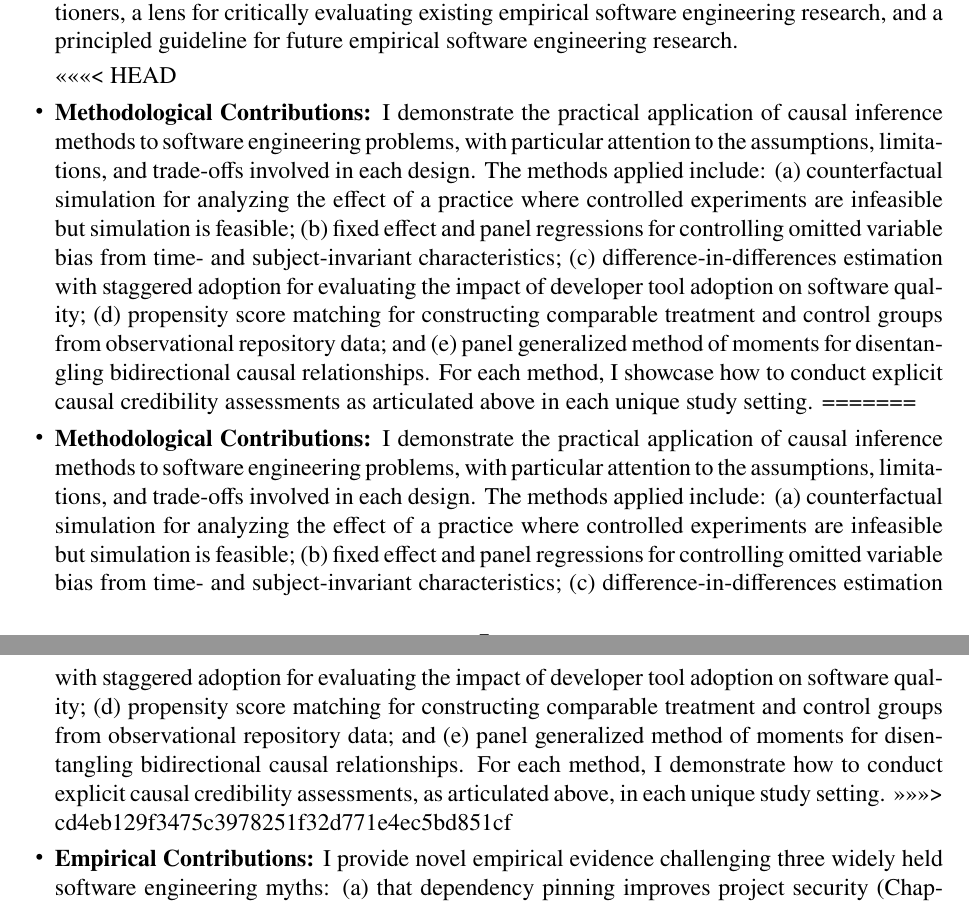
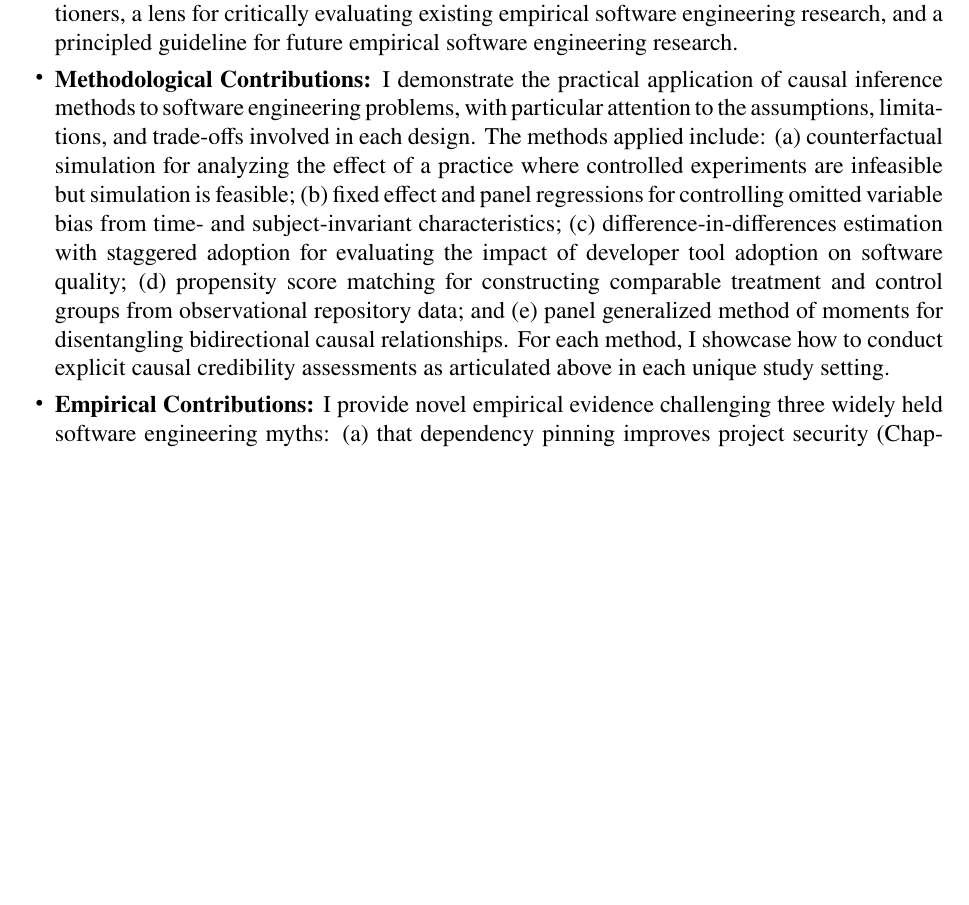
Before and after one commit to hehao98/Thesis, a LaTeX thesis (main.tex, which reads chap-intro.tex): two parts of pages 12 and 13 of 65 before the commit and part of page 12 of 64 after it, the two joined at a grey line, cut so that both start at the same text, the shorter picture padded with empty space. Compiled offline with pdfLaTeX.

```diff
--- a/chap-intro.tex
+++ b/chap-intro.tex
@@ -123,11 +123,7 @@
 \begin{itemize}[leftmargin=15pt]
    \item \textbf{Conceptual Contribution:} I introduce the notion of \emph{software engineering myths}---widely held beliefs about best practices that lack rigorous empirical validation---and argue that the prevalence of such myths stems from the field's over-reliance on descriptive evidence and inability to draw causal claims. I demonstrate the feasibility of \emph{explicit causal credibility assessments} in software engineering through a pragmatic approach that prioritizes transparency over perfection, operationalized as a four-step process: (1) derivation of an explicit causal theory from existing software engineering domain knowledge (e.g., as DAGs, which is especially valuable for regression-based studies where variable selection determines the credibility of causal claims), (2) definition of the causal estimate of interest through the potential outcomes framework and specification of the assumption under which the estimate carries a causal interpretation, (3) honest acknowledgment and mitigation of limitations and known caveats in data collection, metric design, measurement infrastructure, and model specifications, and (4) thoughtful navigation of alternative explanations (i.e., alternative causal structures or causal DAGs) that may also be supported with the current results. This conceptual framing provides a path for incremental accumulation of trustworthy evidence for software engineering practitioners, a lens for critically evaluating existing empirical software engineering research, and a principled guideline for future empirical software engineering research.
 
-<<<<<<< HEAD
     \item \textbf{Methodological Contributions:} I demonstrate the practical application of causal inference methods to software engineering problems, with particular attention to the assumptions, limitations, and trade-offs involved in each design. The methods applied include: (a) counterfactual simulation for analyzing the effect of a practice where controlled experiments are infeasible but simulation is feasible; (b) fixed effect and panel regressions for controlling omitted variable bias from time- and subject-invariant characteristics; (c) difference-in-differences estimation with staggered adoption for evaluating the impact of developer tool adoption on software quality; (d) propensity score matching for constructing comparable treatment and control groups from observational repository data; and (e) panel generalized method of moments for disentangling bidirectional causal relationships. For each method, I showcase how to conduct explicit causal credibility assessments as articulated above in each unique study setting.
-=======
-    \item \textbf{Methodological Contributions:} I demonstrate the practical application of causal inference methods to software engineering problems, with particular attention to the assumptions, limitations, and trade-offs involved in each design. The methods applied include: (a) counterfactual simulation for analyzing the effect of a practice where controlled experiments are infeasible but simulation is feasible; (b) fixed effect and panel regressions for controlling omitted variable bias from time- and subject-invariant characteristics; (c) difference-in-differences estimation with staggered adoption for evaluating the impact of developer tool adoption on software quality; (d) propensity score matching for constructing comparable treatment and control groups from observational repository data; and (e) panel generalized method of moments for disentangling bidirectional causal relationships. For each method, I demonstrate how to conduct explicit causal credibility assessments, as articulated above, in each unique study setting.
->>>>>>> cd4eb129f3475c3978251f32d771e4ec5bd851cf
 
     \item \textbf{Empirical Contributions:} I provide novel empirical evidence challenging three widely held software engineering myths: (a) that dependency pinning improves project security (Chapter~\ref{chp:pinning}), when in fact it paradoxically increases attack exposure in transitive dependency graphs under current ecosystem practices; (b) that artificially inflated GitHub star counts provide sustainable promotional benefits (Chapter~\ref{chp:fake-stars}), when in fact they become long-term liabilities; and (c) that AI coding assistants unambiguously improve developer productivity (Chapter~\ref{chp:cursor}), when in fact the initial velocity gains are offset by persistent technical debt accumulation.
 \end{itemize}
```
